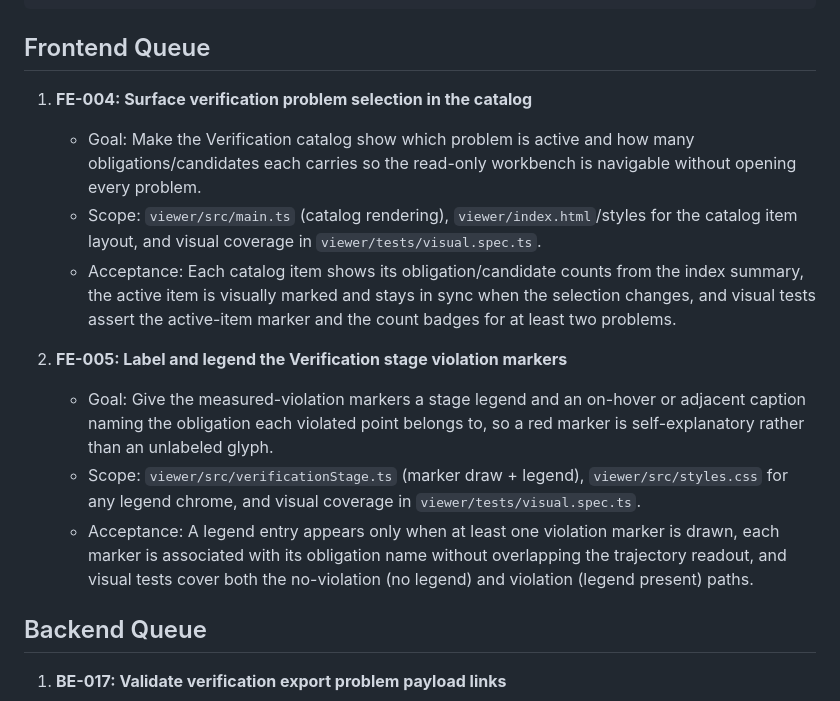
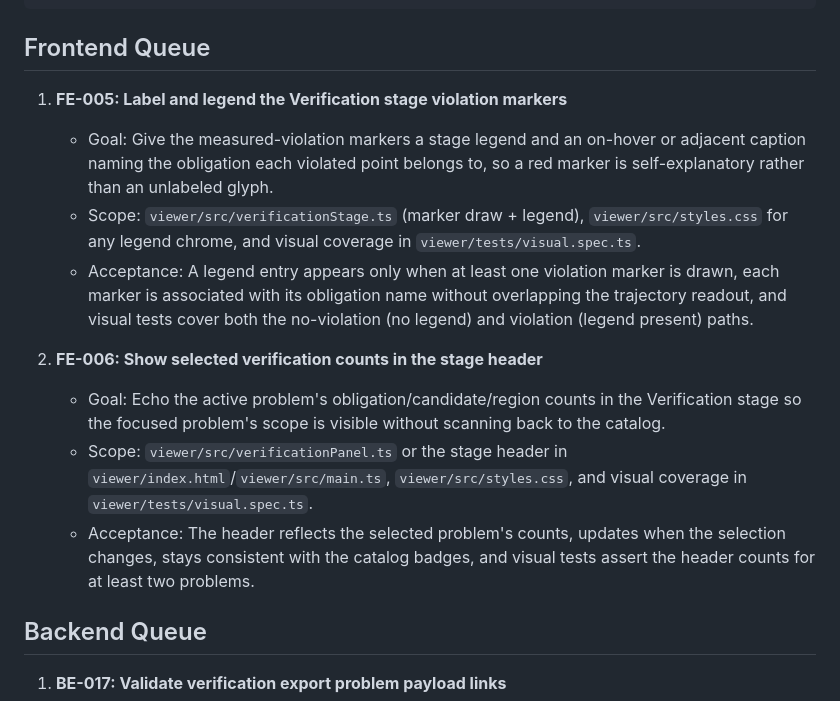
Before and after one commit to eyang07/physics-engine, a Markdown page: task-queue.md, the part around the change. Rendered like a GitHub page.

Commit message:
Update task queue: close FE-004, queue FE-006
Remove the completed FE-004 (catalog count badges) and add FE-006
(echo selected counts in the stage header) to keep two ready frontend
tasks.

Co-Authored-By: Claude Opus 4.8 <noreply@anthropic.com>

```diff
--- a/task-queue.md
+++ b/task-queue.md
@@ -32,19 +32,7 @@ Each task should use this structure:
 
 ## Frontend Queue
 
-1. **FE-004: Surface verification problem selection in the catalog**
-   - Goal: Make the Verification catalog show which problem is active and how
-     many obligations/candidates each carries so the read-only workbench is
-     navigable without opening every problem.
-   - Scope: `viewer/src/main.ts` (catalog rendering), `viewer/index.html`/styles
-     for the catalog item layout, and visual coverage in
-     `viewer/tests/visual.spec.ts`.
-   - Acceptance: Each catalog item shows its obligation/candidate counts from the
-     index summary, the active item is visually marked and stays in sync when the
-     selection changes, and visual tests assert the active-item marker and the
-     count badges for at least two problems.
-
-2. **FE-005: Label and legend the Verification stage violation markers**
+1. **FE-005: Label and legend the Verification stage violation markers**
    - Goal: Give the measured-violation markers a stage legend and an on-hover or
      adjacent caption naming the obligation each violated point belongs to, so a
      red marker is self-explanatory rather than an unlabeled glyph.
@@ -55,6 +43,17 @@ Each task should use this structure:
      drawn, each marker is associated with its obligation name without overlapping
      the trajectory readout, and visual tests cover both the no-violation (no
      legend) and violation (legend present) paths.
+
+2. **FE-006: Show selected verification counts in the stage header**
+   - Goal: Echo the active problem's obligation/candidate/region counts in the
+     Verification stage so the focused problem's scope is visible without
+     scanning back to the catalog.
+   - Scope: `viewer/src/verificationPanel.ts` or the stage header in
+     `viewer/index.html`/`viewer/src/main.ts`, `viewer/src/styles.css`, and
+     visual coverage in `viewer/tests/visual.spec.ts`.
+   - Acceptance: The header reflects the selected problem's counts, updates when
+     the selection changes, stays consistent with the catalog badges, and visual
+     tests assert the header counts for at least two problems.
 
 ## Backend Queue
 
```
